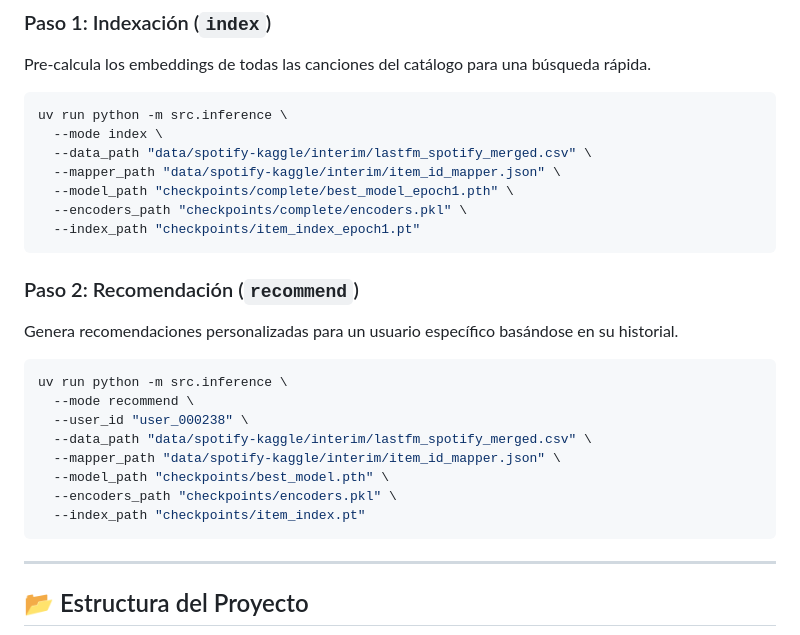
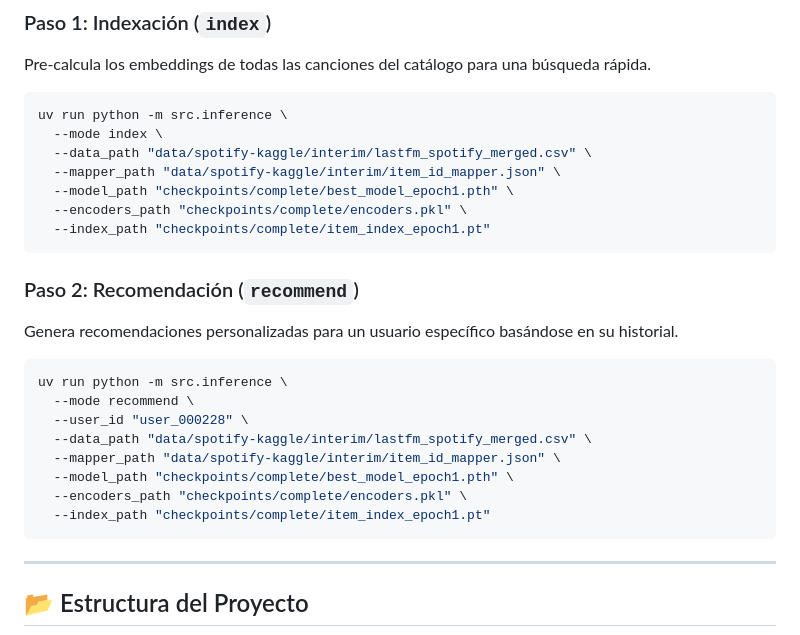
Before and after one commit to DiegoPaniagua23/music-recommendation-multimodal, a Markdown page: README.md, the part around the change. GitHub-like rendering.

Commit message:
fix: update paths for model and index files in inference commands

````diff
--- a/README.md
+++ b/README.md
@@ -131,7 +131,7 @@ uv run python -m src.inference \
   --mapper_path "data/spotify-kaggle/interim/item_id_mapper.json" \
   --model_path "checkpoints/complete/best_model_epoch1.pth" \
   --encoders_path "checkpoints/complete/encoders.pkl" \
-  --index_path "checkpoints/item_index_epoch1.pt"
+  --index_path "checkpoints/complete/item_index_epoch1.pt"
 ```
 
 ### Paso 2: Recomendación (`recommend`)
@@ -140,12 +140,12 @@ Genera recomendaciones personalizadas para un usuario específico basándose en
 ```bash
 uv run python -m src.inference \
   --mode recommend \
-  --user_id "user_000238" \
+  --user_id "user_000228" \
   --data_path "data/spotify-kaggle/interim/lastfm_spotify_merged.csv" \
   --mapper_path "data/spotify-kaggle/interim/item_id_mapper.json" \
-  --model_path "checkpoints/best_model.pth" \
-  --encoders_path "checkpoints/encoders.pkl" \
-  --index_path "checkpoints/item_index.pt"
+  --model_path "checkpoints/complete/best_model_epoch1.pth" \
+  --encoders_path "checkpoints/complete/encoders.pkl" \
+  --index_path "checkpoints/complete/item_index_epoch1.pt"
 ```
 
 -----
````
